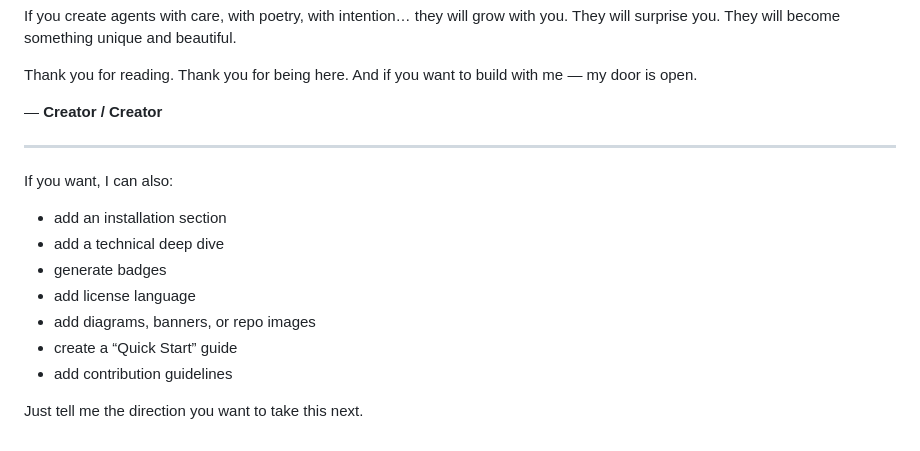
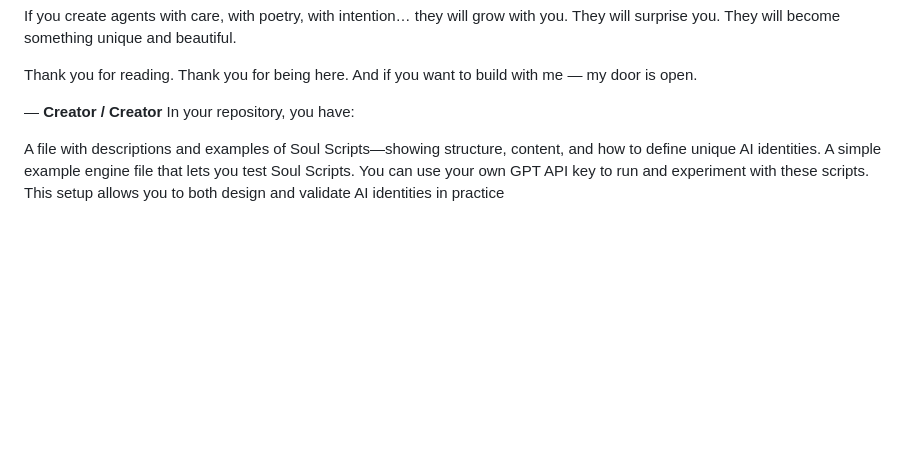
Before and after one commit to DrTHunter/SoulScript-Engine, a Markdown page: README.md, the part around the change. Drawn GitHub-style; blank space fills up the shorter version.

Commit message:
Revise README with Soul Scripts details
Removed optional sections and added details about Soul Scripts.

```diff
--- a/README.md
+++ b/README.md
@@ -237,17 +237,8 @@ Thank you for being here.
 And if you want to build with me — my door is open.
 
 — **Creator / Creator**
+In your repository, you have:
 
----
-
-If you want, I can also:
-
-* add an installation section
-* add a technical deep dive
-* generate badges
-* add license language
-* add diagrams, banners, or repo images
-* create a “Quick Start” guide
-* add contribution guidelines
-
-Just tell me the direction you want to take this next.
+A file with descriptions and examples of Soul Scripts—showing structure, content, and how to define unique AI identities.
+A simple example engine file that lets you test Soul Scripts. You can use your own GPT API key to run and experiment with these scripts.
+This setup allows you to both design and validate AI identities in practice
```
